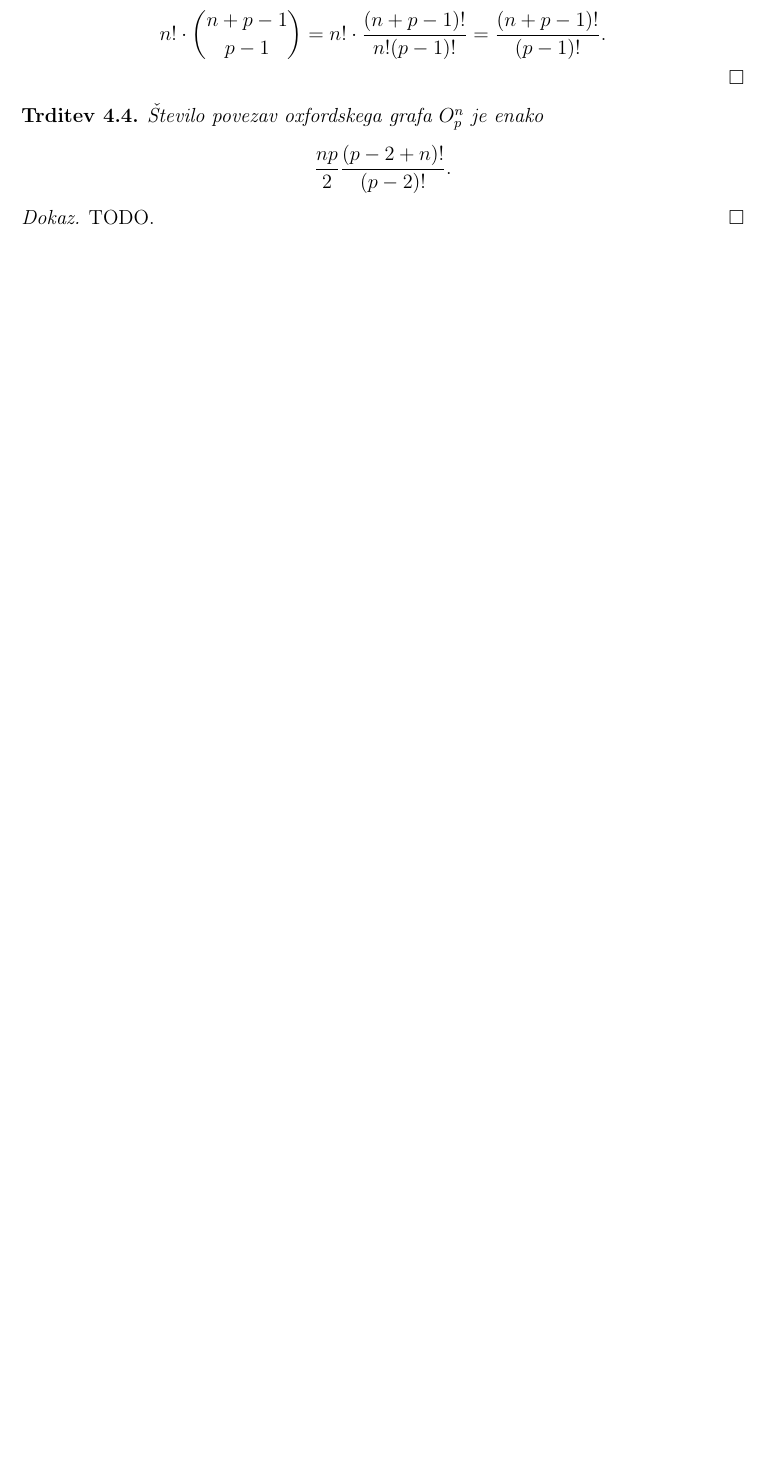
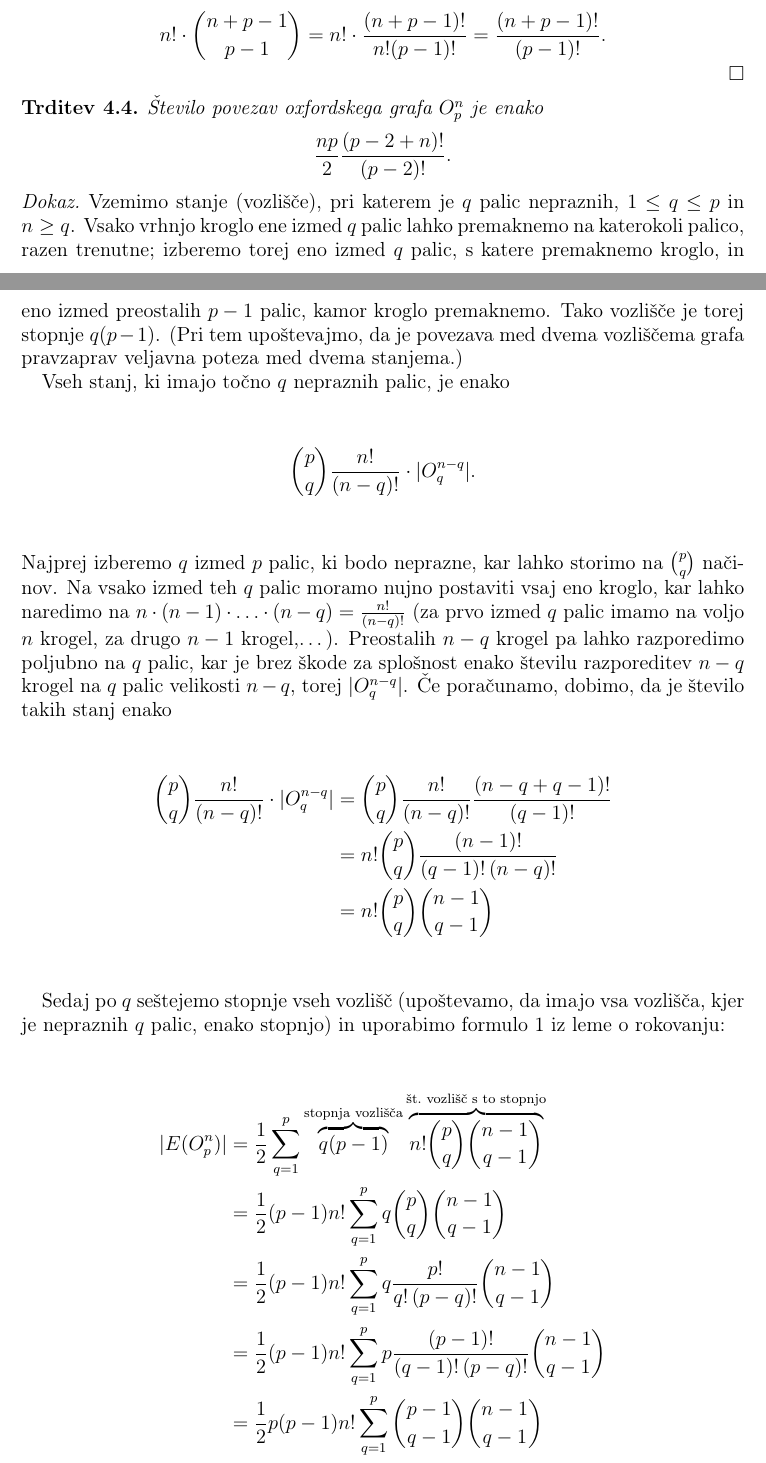
Before and after one commit to inesmersak/problem-londonskega-stolpa, a LaTeX paper (problem-londonskega-stolpa.tex): part of page 14 of 16 before the commit and two parts of pages 14 and 15 of 17 after it, the two joined at a grey line, cut so that both start at the same text, the shorter picture padded with empty space. Compiled offline with pdfLaTeX.

Commit message:
Dodala dokaz stevila povezav oxfordskega grafa. Lepotni popravki so se potrebni, prav tako navedek formule, ki jo uporabim.

```diff
--- a/problem-londonskega-stolpa.tex
+++ b/problem-londonskega-stolpa.tex
@@ -764,7 +764,38 @@ Medtem ko je v splošnem težko določiti število vozlišč londonskega grafa,
 \end{trditev}
 
 \begin{proof}
-    TODO.
+    Vzemimo stanje (vozlišče), pri katerem je $q$ palic nepraznih, $1 \leq q \leq p$ in $n \geq q$. Vsako vrhnjo kroglo ene izmed $q$ palic lahko premaknemo na katerokoli palico, razen trenutne; izberemo torej eno izmed $q$ palic, s katere premaknemo kroglo, in eno izmed preostalih $p-1$ palic, kamor kroglo premaknemo. Tako vozlišče je torej stopnje $q(p-1)$. (Pri tem upoštevajmo, da je povezava med dvema vozliščema grafa pravzaprav veljavna poteza med dvema stanjema.)
+
+    Vseh stanj, ki imajo točno $q$ nepraznih palic, je enako
+    \[{p \choose q} \frac{n!}{(n-q)!} \cdot |O^{n-q}_q|.\]
+    Najprej izberemo $q$ izmed $p$ palic, ki bodo neprazne, kar lahko storimo na ${p \choose q}$ načinov. Na vsako izmed teh $q$ palic moramo nujno postaviti vsaj eno kroglo, kar lahko naredimo na $n \cdot (n-1) \cdot \ldots \cdot (n-q) = \frac{n!}{(n-q)!}$ (za prvo izmed $q$ palic imamo na voljo $n$ krogel, za drugo $n-1$ krogel,\ldots). Preostalih $n-q$ krogel pa lahko razporedimo poljubno na $q$ palic, kar je brez škode za splošnost enako številu razporeditev $n-q$ krogel na $q$ palic velikosti $n-q$, torej $|O^{n-q}_q|$.
+    Če poračunamo, dobimo, da je število takih stanj enako
+    \begin{align*}
+        {p \choose q} \frac{n!}{(n-q)!} \cdot |O^{n-q}_q| &=
+        {p \choose q} \frac{n!}{(n-q)!} \frac{(n-q+q-1)!}{(q-1)!} \\ &= n! {p \choose q} \frac{(n-1)!}{(q-1)!\,(n-q)!} \\ &=
+        n! {p \choose q} {n-1 \choose q-1}
+    \end{align*}
+
+    Sedaj po $q$ seštejemo stopnje vseh vozlišč (upoštevamo, da imajo vsa vozlišča, kjer je nepraznih $q$ palic, enako stopnjo) in uporabimo formulo~\ref{eq:lema-o-rokovanju} iz leme o rokovanju:
+    \begin{align*}
+        |E(O^n_p)|
+        &= \frac{1}{2} \sum_{q=1}^{p} \overbrace{q(p-1)}^{\text{stopnja vozlišča}}
+        \overbrace{n! {p \choose q} {n-1 \choose q-1} }^{\text{št.~vozlišč s to stopnjo}} \\
+        &= \frac{1}{2} (p-1) n! \sum_{q=1}^{p} q {p \choose q} {n-1 \choose q-1} \\
+        &= \frac{1}{2} (p-1) n! \sum_{q=1}^{p} q \frac{p!}{q! \, (p-q)!} {n-1 \choose q-1} \\
+        &= \frac{1}{2} (p-1) n! \sum_{q=1}^{p} p \frac{(p-1)!}{(q-1)! \, (p-q)!} {n-1 \choose q-1} \\
+        &= \frac{1}{2} p (p-1) n! \sum_{q=1}^{p} {p-1 \choose q-1} {n-1 \choose q-1}
+    \end{align*}
+    Sedaj uvedemo nov indeks $k = q-1$, upoštevamo lastnosti binomskih simbolov in uporabimo formulo~[TODO]:
+    \begin{align*}
+        |E(O^n_p)|
+        &= \frac{1}{2} p (p-1) n! \sum_{k=0}^{p-1} {p-1 \choose k} {n-1 \choose k} \\
+        &= \frac{1}{2} p (p-1) n! \sum_{k=0}^{p-1} {p-1 \choose p-1-k} {n-1 \choose k} \\
+        &= \frac{1}{2} p (p-1) n! {p-1 + n-1 \choose p-1} \\
+        &= \frac{1}{2} p (p-1) n! {n + p - 2 \choose p-1} \\
+        &= \frac{1}{2} p (p-1) n! \frac{(n+p-2)!}{(p-1)!\,(n-1)!} \\
+        &= \frac{1}{2} p n \frac{(n+p-2)!}{(p-2)!} \\
+    \end{align*}
 \end{proof}
 
 \subsection{Povezanost}
```
Also changed, not shown: problem-londonskega-stolpa.pdf.
